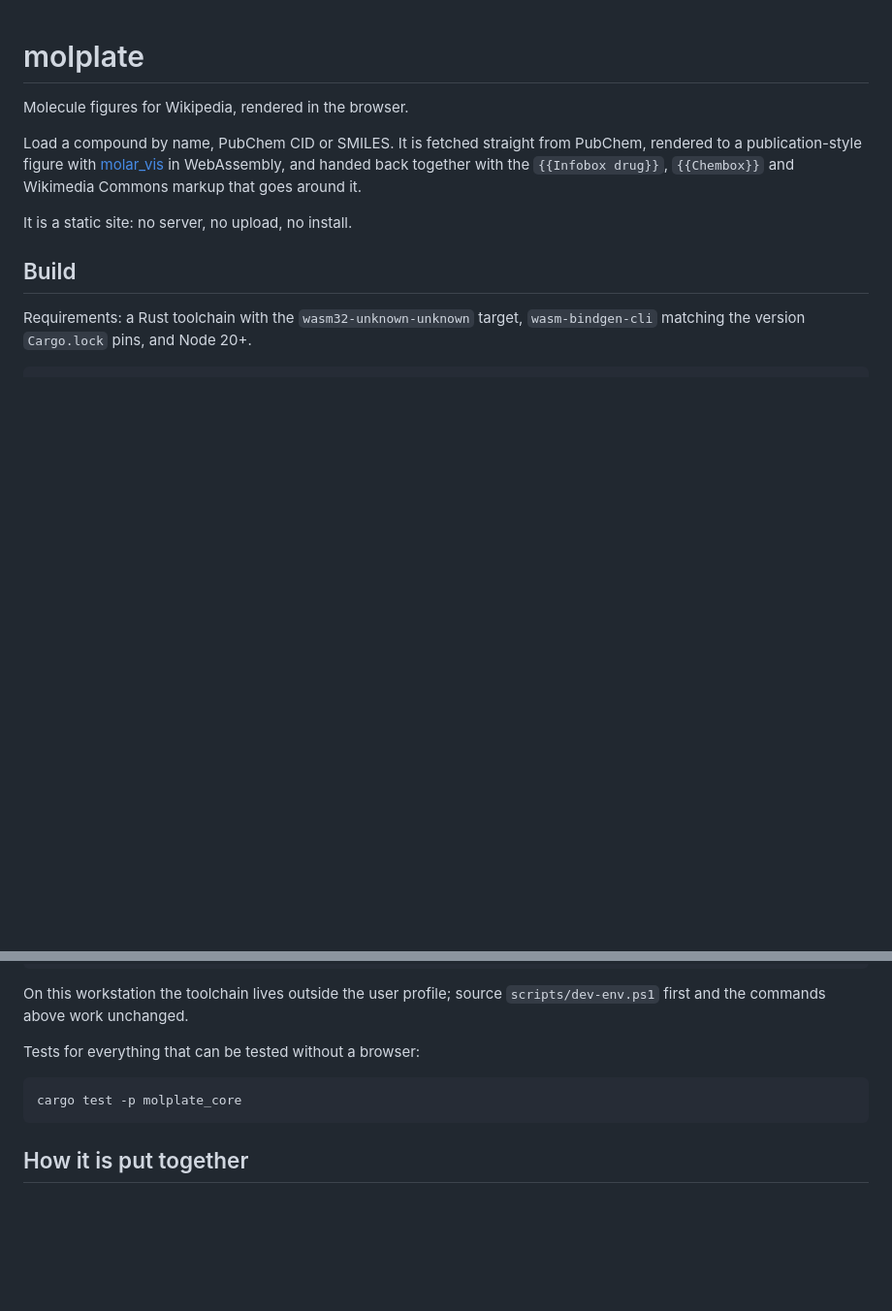
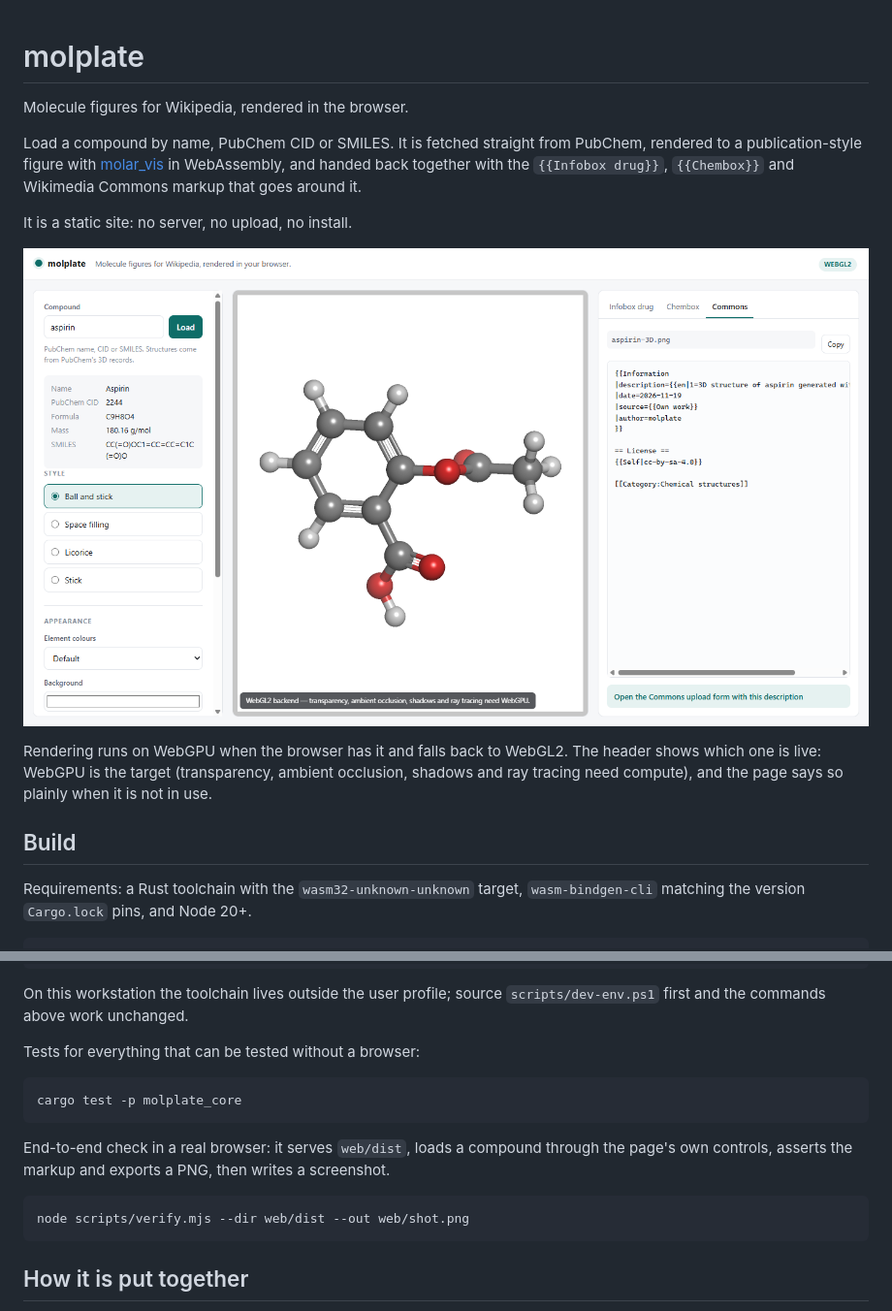
Before and after one commit to Wolren/WikiMolGen2, a Markdown page: README.md, 2 parts joined by grey strips. Shown at 97% size. GitHub-like rendering; pictures changed too: docs/screenshot.png (added); blank space fills up the shorter version.

Commit message:
Export figures from the live viewport and support both graphics backends

````diff
--- a/README.md
+++ b/README.md
@@ -8,6 +8,12 @@ in WebAssembly, and handed back together with the `{{Infobox drug}}`, `{{Chembox
 Wikimedia Commons markup that goes around it.
 
 It is a static site: no server, no upload, no install.
+
+![molplate rendering aspirin, with the Commons markup beside it](docs/screenshot.png)
+
+Rendering runs on WebGPU when the browser has it and falls back to WebGL2. The header
+shows which one is live: WebGPU is the target (transparency, ambient occlusion, shadows
+and ray tracing need compute), and the page says so plainly when it is not in use.
 
 ## Build
 
@@ -35,6 +41,13 @@ Tests for everything that can be tested without a browser:
 cargo test -p molplate_core
 ```
 
+End-to-end check in a real browser: it serves `web/dist`, loads a compound through the
+page's own controls, asserts the markup and exports a PNG, then writes a screenshot.
+
+```powershell
+node scripts/verify.mjs --dir web/dist --out web/shot.png
+```
+
 ## How it is put together
 
 * `crates/molplate_core` — presets, image post-processing and the wikitext generators.
````
Also changed, not shown: docs/ADR-0001-architecture.md (+20 -3 lines), docs/SPEC.md (+4 -2 lines), 9 other files.
